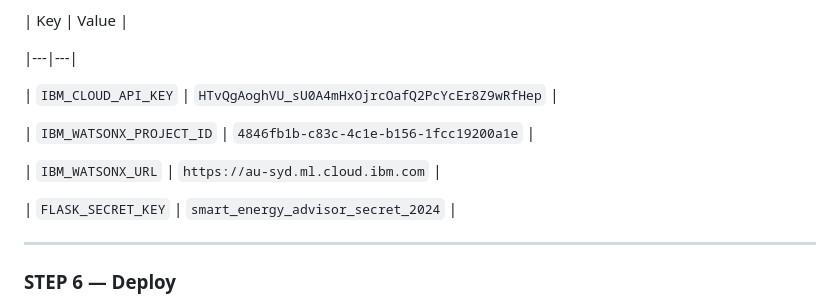
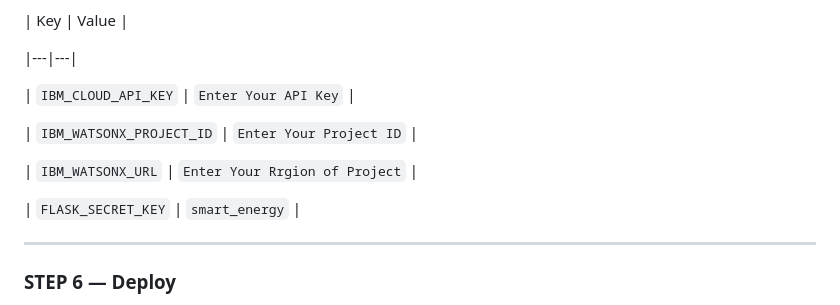
Before and after one commit to sanchitadhupe/Smart-Electrical-Energy-Advisor, a Markdown page: README.md, the part around the change. GitHub-like rendering.

```diff
--- a/README.md
+++ b/README.md
@@ -188,13 +188,13 @@ In Render, scroll down to **"Environment Variables"** and add these 4 variables:
 
 |---|---|
 
-| `IBM_CLOUD_API_KEY` | `HTvQgAoghVU_sU0A4mHxOjrcOafQ2PcYcEr8Z9wRfHep` |
+| `IBM_CLOUD_API_KEY` | `Enter Your API Key` |
 
-| `IBM_WATSONX_PROJECT_ID` | `4846fb1b-c83c-4c1e-b156-1fcc19200a1e` |
+| `IBM_WATSONX_PROJECT_ID` | `Enter Your Project ID` |
 
-| `IBM_WATSONX_URL` | `https://au-syd.ml.cloud.ibm.com` |
+| `IBM_WATSONX_URL` | `Enter Your Rrgion of Project` |
 
-| `FLASK_SECRET_KEY` | `smart_energy_advisor_secret_2024` |
+| `FLASK_SECRET_KEY` | `smart_energy` |
 
 
 
```
